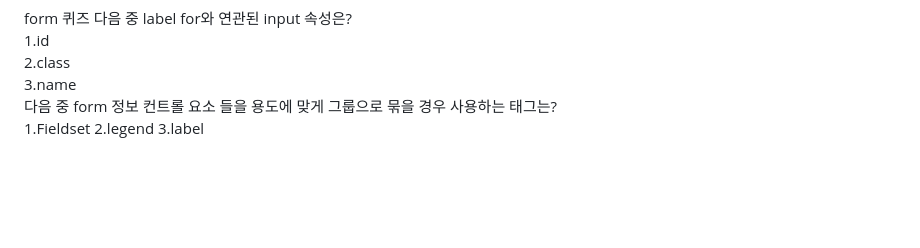
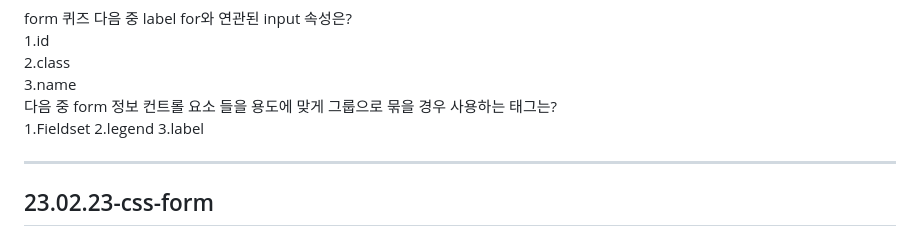
Before and after one commit to Kimsoeun1234/html_study, a Markdown page: README.md, the part around the change. Rendered like a GitHub page; blank space fills up the shorter version.

```diff
--- a/README.md
+++ b/README.md
@@ -66,3 +66,5 @@
    <lable><input type="radio" name="quiz" value=Fieldset>3.label</label>
   </fieldset>
  </form>
+ <hr>
+ <h2>23.02.23-css-form</h2>
```
